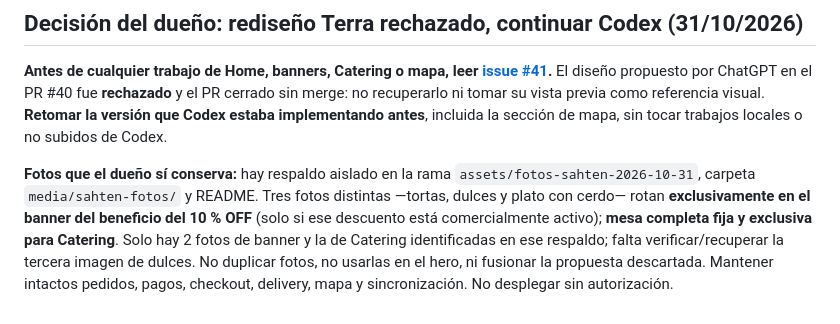
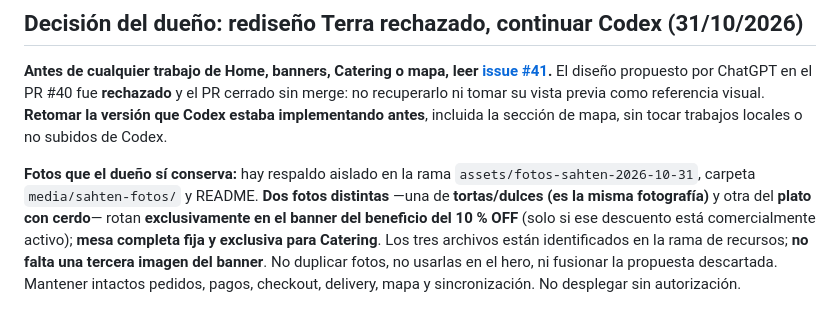
Before and after one commit to danielcamposlozada/sahten, a Markdown page: AGENTS.md, the part around the change. Rendered like a GitHub page.

Commit message:
docs(codex): dos fotos distintas para descuento, mesa fija Catering

```diff
--- a/AGENTS.md
+++ b/AGENTS.md
@@ -25,4 +25,4 @@ Prompt listo para pegar: [docs/PROMPT-AGENTES.md](docs/PROMPT-AGENTES.md).
 ## Decisión del dueño: rediseño Terra rechazado, continuar Codex (31/10/2026)
 **Antes de cualquier trabajo de Home, banners, Catering o mapa, leer [issue #41](https://github.com/danielcamposlozada/sahten/issues/41).** El diseño propuesto por ChatGPT en el PR #40 fue **rechazado** y el PR cerrado sin merge: no recuperarlo ni tomar su vista previa como referencia visual. **Retomar la versión que Codex estaba implementando antes**, incluida la sección de mapa, sin tocar trabajos locales o no subidos de Codex.
 
-**Fotos que el dueño sí conserva:** hay respaldo aislado en la rama `assets/fotos-sahten-2026-10-31`, carpeta `media/sahten-fotos/` y README. Tres fotos distintas —tortas, dulces y plato con cerdo— rotan **exclusivamente en el banner del beneficio del 10 % OFF** (solo si ese descuento está comercialmente activo); **mesa completa fija y exclusiva para Catering**. Solo hay 2 fotos de banner y la de Catering identificadas en ese respaldo; falta verificar/recuperar la tercera imagen de dulces. No duplicar fotos, no usarlas en el hero, ni fusionar la propuesta descartada. Mantener intactos pedidos, pagos, checkout, delivery, mapa y sincronización. No desplegar sin autorización.
+**Fotos que el dueño sí conserva:** hay respaldo aislado en la rama `assets/fotos-sahten-2026-10-31`, carpeta `media/sahten-fotos/` y README. **Dos fotos distintas** —una de **tortas/dulces (es la misma fotografía)** y otra del **plato con cerdo**— rotan **exclusivamente en el banner del beneficio del 10 % OFF** (solo si ese descuento está comercialmente activo); **mesa completa fija y exclusiva para Catering**. Los tres archivos están identificados en la rama de recursos; **no falta una tercera imagen del banner**. No duplicar fotos, no usarlas en el hero, ni fusionar la propuesta descartada. Mantener intactos pedidos, pagos, checkout, delivery, mapa y sincronización. No desplegar sin autorización.
```
